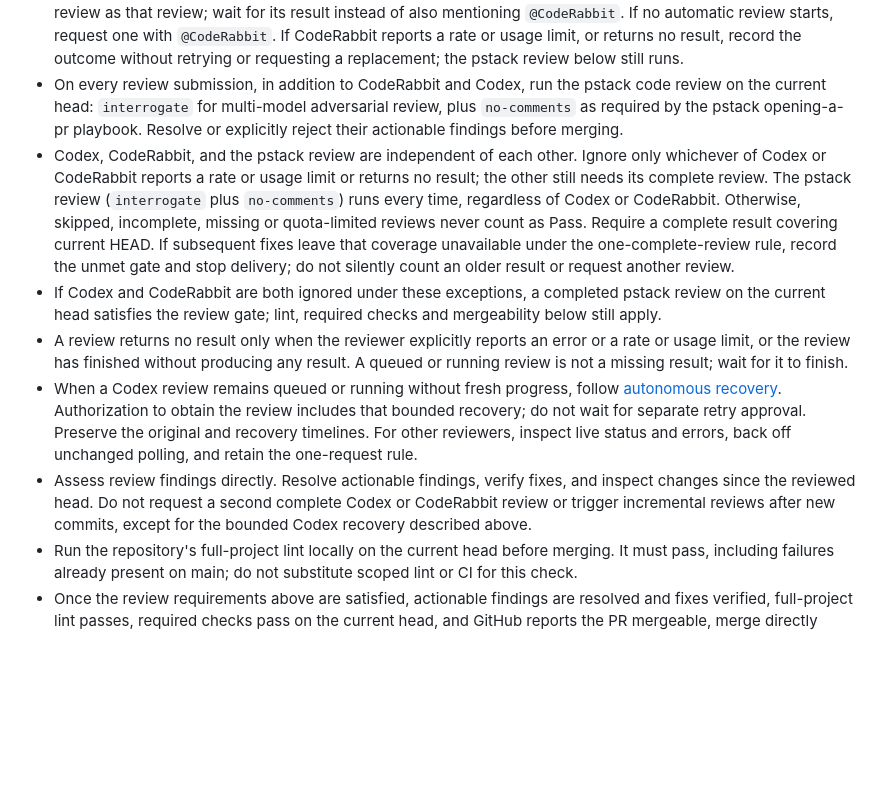
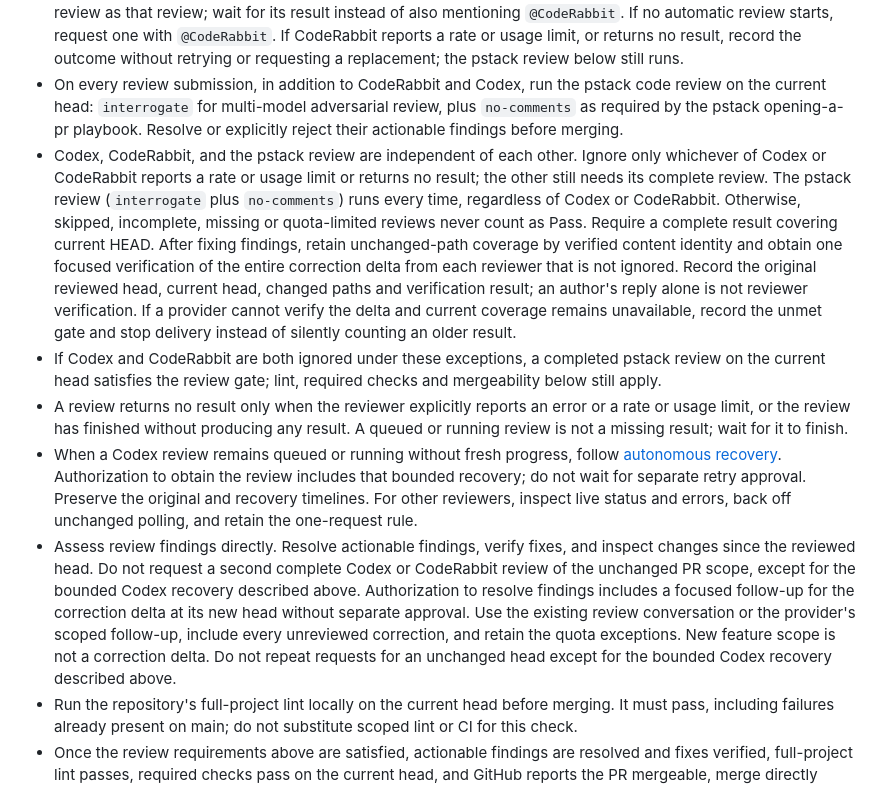
Before and after one commit to jurislm/jt-harness-plugin, a Markdown page: skills/using-jt-harness/SKILL.md, the part around the change. Drawn GitHub-style; blank space fills up the shorter version.

Commit message:
fix: verify correction deltas without repeating full reviews

```diff
--- a/skills/using-jt-harness/SKILL.md
+++ b/skills/using-jt-harness/SKILL.md
@@ -66,10 +66,10 @@ When any limit is exceeded, split PRs by independently acceptable functionality
 - Obtain one complete Codex review. If the repository starts a Codex PR review automatically, wait for it to finish and return a result before counting it as that review. If no automatic review starts, request one once. If Codex reports a rate or usage limit, or returns no result, record the outcome without retrying or requesting a replacement; the pstack review below still runs.
 - Use one CodeRabbit review on the PR as its complete review. Treat a queued, running, or completed automatic review as that review; wait for its result instead of also mentioning `@CodeRabbit`. If no automatic review starts, request one with `@CodeRabbit`. If CodeRabbit reports a rate or usage limit, or returns no result, record the outcome without retrying or requesting a replacement; the pstack review below still runs.
 - On every review submission, in addition to CodeRabbit and Codex, run the pstack code review on the current head: `interrogate` for multi-model adversarial review, plus `no-comments` as required by the pstack opening-a-pr playbook. Resolve or explicitly reject their actionable findings before merging.
-- Codex, CodeRabbit, and the pstack review are independent of each other. Ignore only whichever of Codex or CodeRabbit reports a rate or usage limit or returns no result; the other still needs its complete review. The pstack review (`interrogate` plus `no-comments`) runs every time, regardless of Codex or CodeRabbit. Otherwise, skipped, incomplete, missing or quota-limited reviews never count as Pass. Require a complete result covering current HEAD. If subsequent fixes leave that coverage unavailable under the one-complete-review rule, record the unmet gate and stop delivery; do not silently count an older result or request another review.
+- Codex, CodeRabbit, and the pstack review are independent of each other. Ignore only whichever of Codex or CodeRabbit reports a rate or usage limit or returns no result; the other still needs its complete review. The pstack review (`interrogate` plus `no-comments`) runs every time, regardless of Codex or CodeRabbit. Otherwise, skipped, incomplete, missing or quota-limited reviews never count as Pass. Require a complete result covering current HEAD. After fixing findings, retain unchanged-path coverage by verified content identity and obtain one focused verification of the entire correction delta from each reviewer that is not ignored. Record the original reviewed head, current head, changed paths and verification result; an author's reply alone is not reviewer verification. If a provider cannot verify the delta and current coverage remains unavailable, record the unmet gate and stop delivery instead of silently counting an older result.
 - If Codex and CodeRabbit are both ignored under these exceptions, a completed pstack review on the current head satisfies the review gate; lint, required checks and mergeability below still apply.
 - A review returns no result only when the reviewer explicitly reports an error or a rate or usage limit, or the review has finished without producing any result. A queued or running review is not a missing result; wait for it to finish.
 - When a Codex review remains queued or running without fresh progress, follow [autonomous recovery](references/stalled-codex-review.md). Authorization to obtain the review includes that bounded recovery; do not wait for separate retry approval. Preserve the original and recovery timelines. For other reviewers, inspect live status and errors, back off unchanged polling, and retain the one-request rule.
-- Assess review findings directly. Resolve actionable findings, verify fixes, and inspect changes since the reviewed head. Do not request a second complete Codex or CodeRabbit review or trigger incremental reviews after new commits, except for the bounded Codex recovery described above.
+- Assess review findings directly. Resolve actionable findings, verify fixes, and inspect changes since the reviewed head. Do not request a second complete Codex or CodeRabbit review of the unchanged PR scope, except for the bounded Codex recovery described above. Authorization to resolve findings includes a focused follow-up for the correction delta at its new head without separate approval. Use the existing review conversation or the provider's scoped follow-up, include every unreviewed correction, and retain the quota exceptions. New feature scope is not a correction delta. Do not repeat requests for an unchanged head except for the bounded Codex recovery described above.
 - Run the repository's full-project lint locally on the current head before merging. It must pass, including failures already present on main; do not substitute scoped lint or CI for this check.
 - Once the review requirements above are satisfied, actionable findings are resolved and fixes verified, full-project lint passes, required checks pass on the current head, and GitHub reports the PR mergeable, merge directly without waiting for additional human approval. A delivery PR must already be ready for review (see above); if automatic reviews still did not start, request them as described above. Follow the repository's merge method. Do not add plugin-specific review or merge gates beyond this size, coverage and pstack review policy. If GitHub blocks the merge, record the concrete reason without bypassing platform restrictions. Do not merge review-only or explicitly no-merge work.
```
